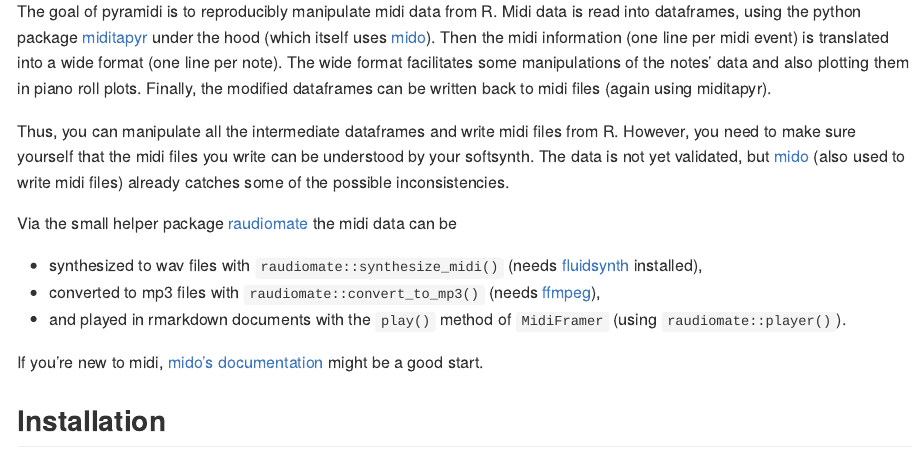
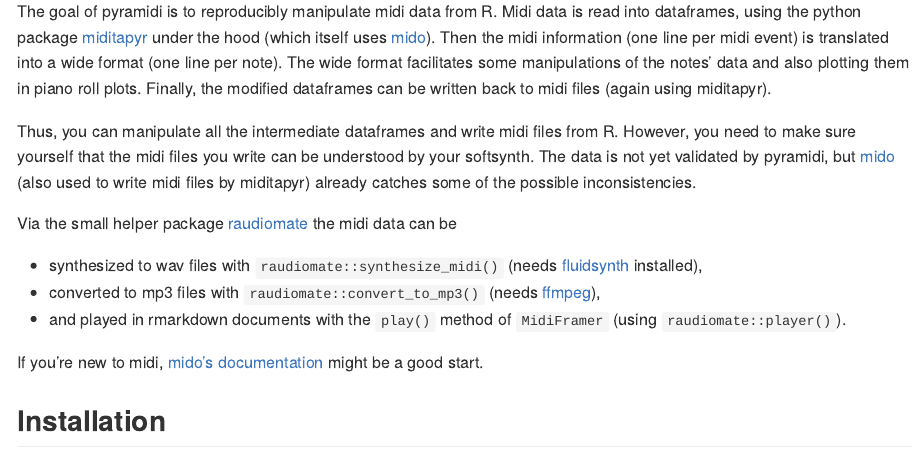
Before and after one commit to urswilke/pyramidi, an R Markdown document (README.Rmd): the page in a window 1100 px wide, from 280 px down. The pictures show the output file README.md that the author committed with the source, drawn offline in the style of GitHub; badge pictures from the web are left out.

Commit message:
edit readme

```diff
--- a/README.Rmd
+++ b/README.Rmd
@@ -37,8 +37,8 @@
 
 Thus, you can manipulate all the intermediate dataframes and write midi files from R.
 However, you need to make sure yourself that the midi files you write can be understood by your softsynth.
-The data is not yet validated,
-but [mido](https://github.com/mido/mido) (also used to write midi files) already catches some of the possible inconsistencies.
+The data is not yet validated by pyramidi,
+but [mido](https://github.com/mido/mido) (also used to write midi files by miditapyr) already catches some of the possible inconsistencies.
 
 Via the small helper package [raudiomate](https://github.com/urswilke/raudiomate) the midi data can be
 
```
Also changed, not shown: README.md.
